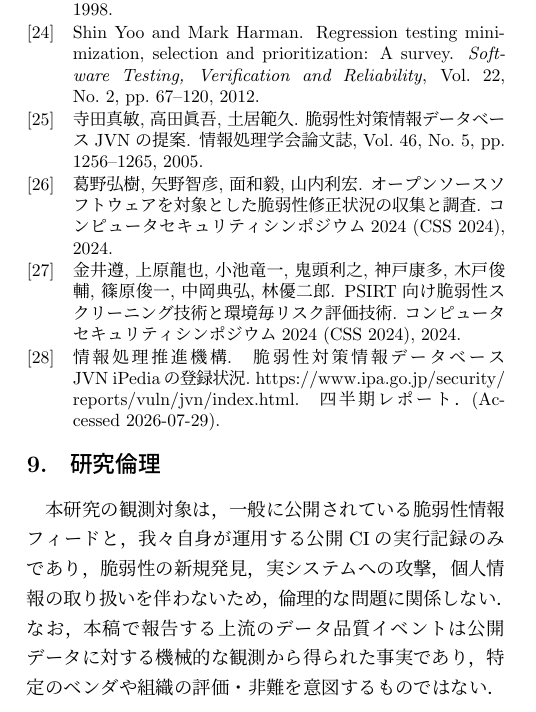
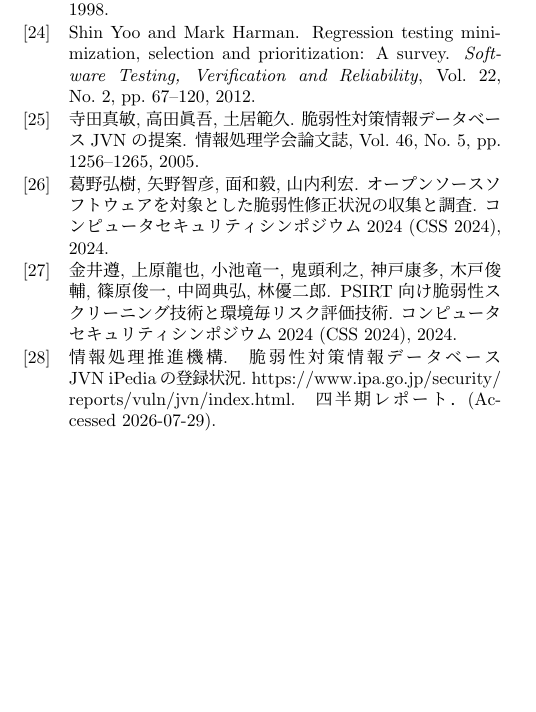
Before and after one commit to vulsio/css2026-diff-guard, a LaTeX document (docs/css2026-diff-guard.tex): part of one column of page 8 of 8, cut so that both start at the same text, the shorter picture padded with empty space. The pictures show the PDF file docs/css2026-diff-guard.pdf that the author committed with the source.

Commit message:
Drop the research-ethics section (not required; matches last year)

```diff
--- a/docs/css2026-diff-guard.tex
+++ b/docs/css2026-diff-guard.tex
@@ -448,11 +448,4 @@ CVE/NVDと外部レポート間の影響バージョン不整合の大規模検
 \bibliographystyle{junsrt}
 \bibliography{./refs.bib}
 
-%% 研究倫理に関する記載はページ数制限の対象外．付録の前に置く．
-\section{研究倫理}
-\label{sec:ethics}
-
-本研究の観測対象は，一般に公開されている脆弱性情報フィードと，我々自身が運用する公開CIの実行記録のみであり，脆弱性の新規発見，実システムへの攻撃，個人情報の取り扱いを伴わないため，倫理的な問題に関係しない．
-なお，本稿で報告する上流のデータ品質イベントは公開データに対する機械的な観測から得られた事実であり，特定のベンダや組織の評価・非難を意図するものではない．
-
 \end{document}
```
Also changed, not shown: docs/css2026-diff-guard.pdf.
